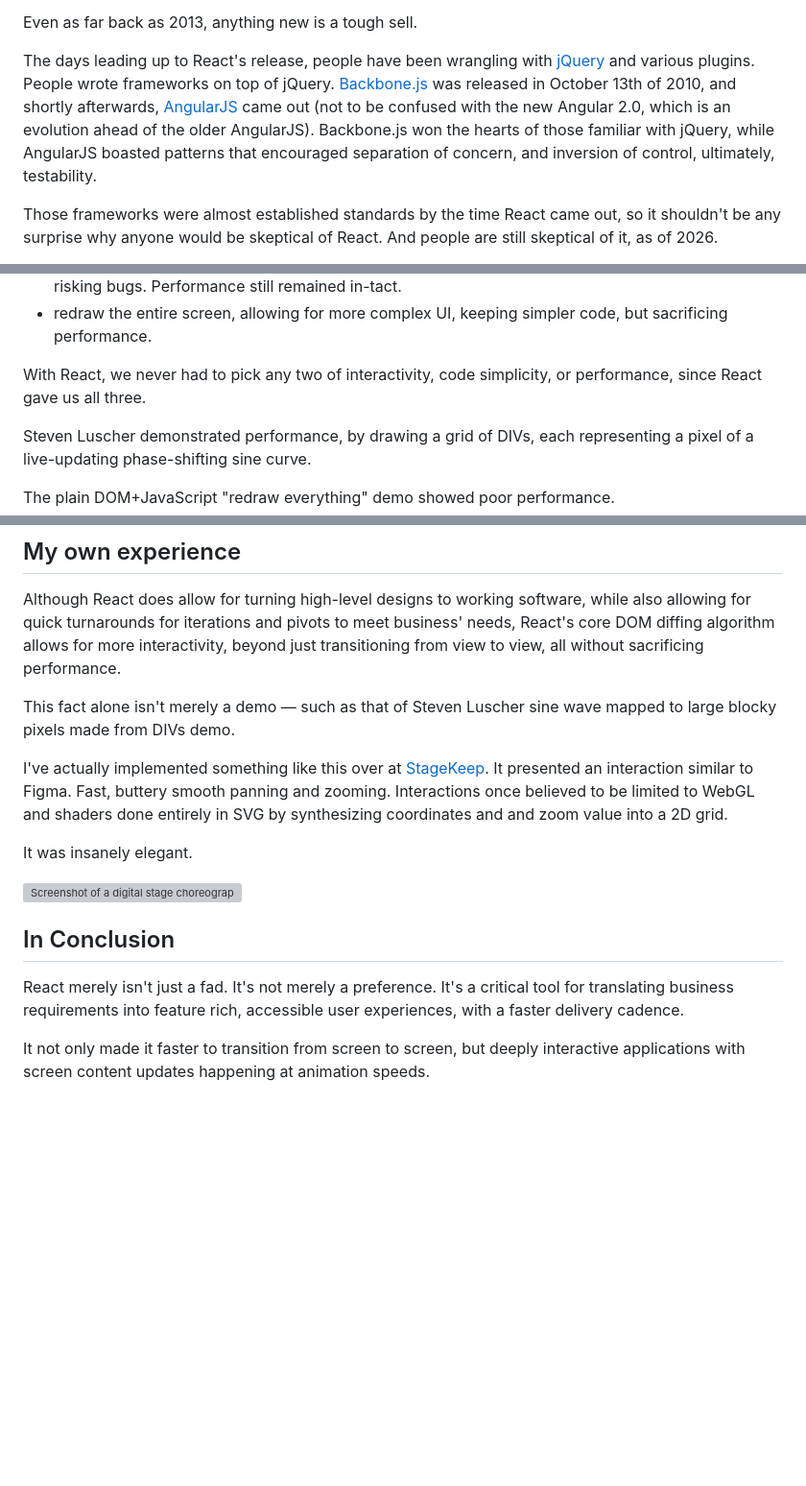
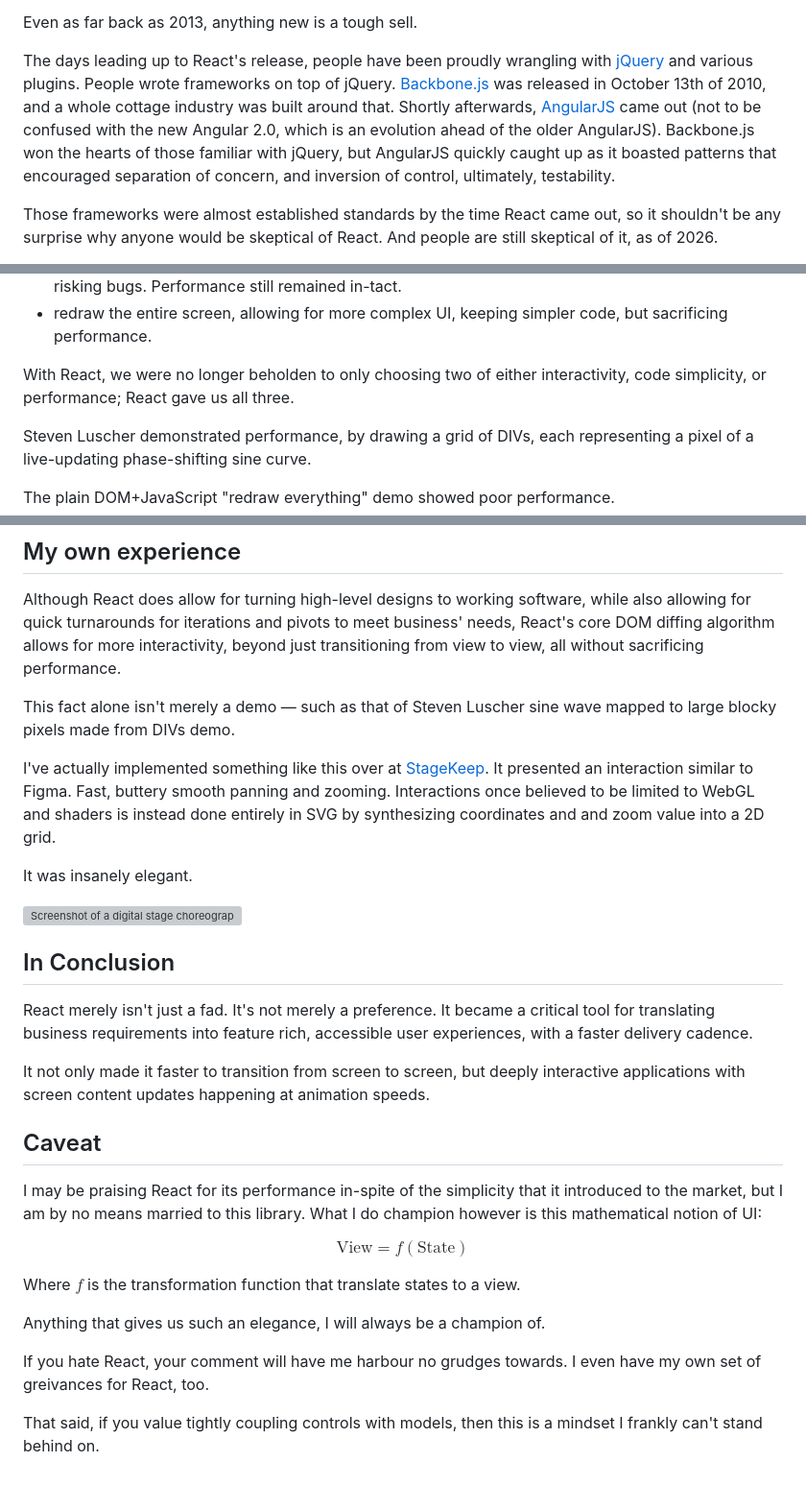
Before and after one commit to shovon/blog.salrahman.com, a Markdown page: src/posts/what-people-forgot-about-react.md, 3 parts joined by grey strips. Shown at 96% size. Drawn GitHub-style; blank space fills up the shorter version; grey boxes are pictures that could not be loaded.

Commit message:
More commentary about React

```diff
--- a/src/posts/what-people-forgot-about-react.md
+++ b/src/posts/what-people-forgot-about-react.md
@@ -9,7 +9,7 @@ It was Monday, November 11th, 2013. [Allen Pike](https://allenpike.com/) of [Ste
 
 Even as far back as 2013, anything new is a tough sell.
 
-The days leading up to React's release, people have been wrangling with [jQuery](https://jquery.com/) and various plugins. People wrote frameworks on top of jQuery. [Backbone.js](https://backbonejs.org/) was released in October 13th of 2010, and shortly afterwards, [AngularJS](https://angularjs.org/) came out (not to be confused with the new Angular 2.0, which is an evolution ahead of the older AngularJS). Backbone.js won the hearts of those familiar with jQuery, while AngularJS boasted patterns that encouraged separation of concern, and inversion of control, ultimately, testability.
+The days leading up to React's release, people have been proudly wrangling with [jQuery](https://jquery.com/) and various plugins. People wrote frameworks on top of jQuery. [Backbone.js](https://backbonejs.org/) was released in October 13th of 2010, and a whole cottage industry was built around that. Shortly afterwards, [AngularJS](https://angularjs.org/) came out (not to be confused with the new Angular 2.0, which is an evolution ahead of the older AngularJS). Backbone.js won the hearts of those familiar with jQuery, but AngularJS quickly caught up as it boasted patterns that encouraged separation of concern, and inversion of control, ultimately, testability.
 
 Those frameworks were almost established standards by the time React came out, so it shouldn't be any surprise why anyone would be skeptical of React. And people are still skeptical of it, as of 2026.
 
@@ -25,7 +25,7 @@ So prior to React, you either had three choices:
 - allow for more ambitious UI updates via fine-grained coding choices, but giving up code simplicity, risking bugs. Performance still remained in-tact.
 - redraw the entire screen, allowing for more complex UI, keeping simpler code, but sacrificing performance.
 
-With React, we never had to pick any two of interactivity, code simplicity, or performance, since React gave us all three.
+With React, we were no longer beholden to only choosing two of either interactivity, code simplicity, or performance; React gave us all three.
 
 Steven Luscher demonstrated performance, by drawing a grid of DIVs, each representing a pixel of a live-updating phase-shifting sine curve.
 
@@ -63,7 +63,7 @@ Although React does allow for turning high-level designs to working software, wh
 
 This fact alone isn't merely a demo — such as that of Steven Luscher sine wave mapped to large blocky pixels made from DIVs demo.
 
-I've actually implemented something like this over at [StageKeep](https://stagekeep.com/). It presented an interaction similar to Figma. Fast, buttery smooth panning and zooming. Interactions once believed to be limited to WebGL and shaders done entirely in SVG by synthesizing coordinates and and zoom value into a 2D grid.
+I've actually implemented something like this over at [StageKeep](https://stagekeep.com/). It presented an interaction similar to Figma. Fast, buttery smooth panning and zooming. Interactions once believed to be limited to WebGL and shaders is instead done entirely in SVG by synthesizing coordinates and and zoom value into a 2D grid.
 
 It was insanely elegant.
 
@@ -71,6 +71,22 @@ It was insanely elegant.
 
 ## In Conclusion
 
-React merely isn't just a fad. It's not merely a preference. It's a critical tool for translating business requirements into feature rich, accessible user experiences, with a faster delivery cadence.
+React merely isn't just a fad. It's not merely a preference. It became a critical tool for translating business requirements into feature rich, accessible user experiences, with a faster delivery cadence.
 
 It not only made it faster to transition from screen to screen, but deeply interactive applications with screen content updates happening at animation speeds.
+
+## Caveat
+
+I may be praising React for its performance in-spite of the simplicity that it introduced to the market, but I am by no means married to this library. What I do champion however is this mathematical notion of UI:
+
+$$
+\text{View} = f(\text{State})
+$$
+
+Where $f$ is the transformation function that translate states to a view.
+
+Anything that gives us such an elegance, I will always be a champion of.
+
+If you hate React, your comment will have me harbour no grudges towards. I even have my own set of greivances for React, too.
+
+That said, if you value tightly coupling controls with models, then this is a mindset I frankly can't stand behind on.
```
